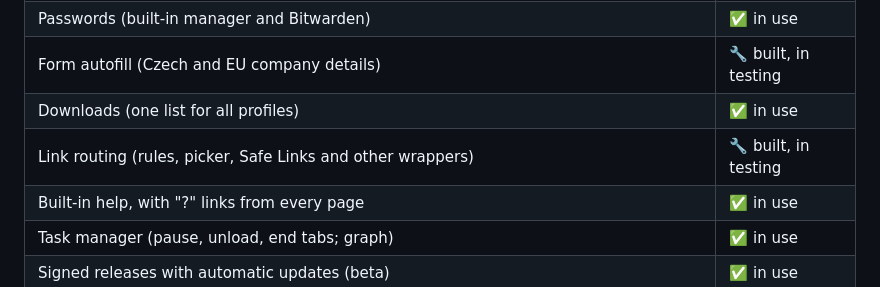
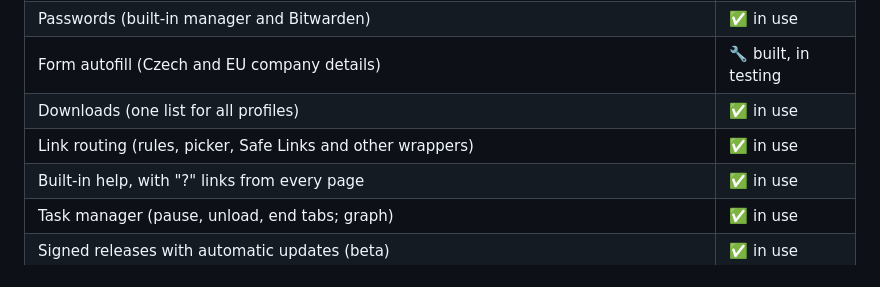
Before and after one commit to DreaddCZ/brouk, a Markdown page: docs/pitch/why-brouk.md, the part around the change. Drawn GitHub-style.

```diff
--- a/docs/pitch/why-brouk.md
+++ b/docs/pitch/why-brouk.md
@@ -163,7 +163,7 @@ Dev tools are switched **per tab** with an always-visible toggle — rules never
 | Passwords (built-in manager and Bitwarden) | ✅ in use |
 | Form autofill (Czech and EU company details) | 🔧 built, in testing |
 | Downloads (one list for all profiles) | ✅ in use |
-| Link routing (rules, picker, Safe Links and other wrappers) | 🔧 built, in testing |
+| Link routing (rules, picker, Safe Links and other wrappers) | ✅ in use |
 | Built-in help, with "?" links from every page | ✅ in use |
 | Task manager (pause, unload, end tabs; graph) | ✅ in use |
 | Signed releases with automatic updates (beta) | ✅ in use |
```
Also changed, not shown: specs/010-link-routing.md (+25 -24 lines), specs/README.md (+2 -2 lines).
